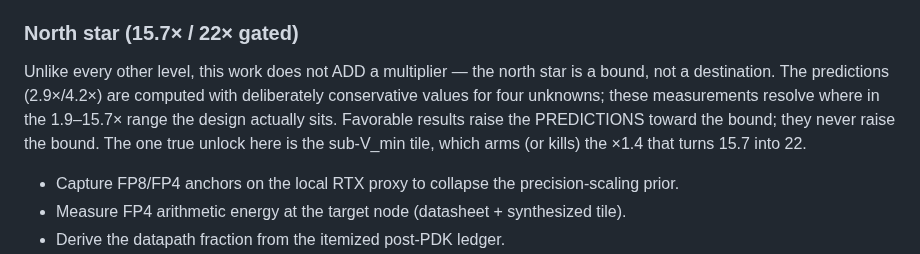
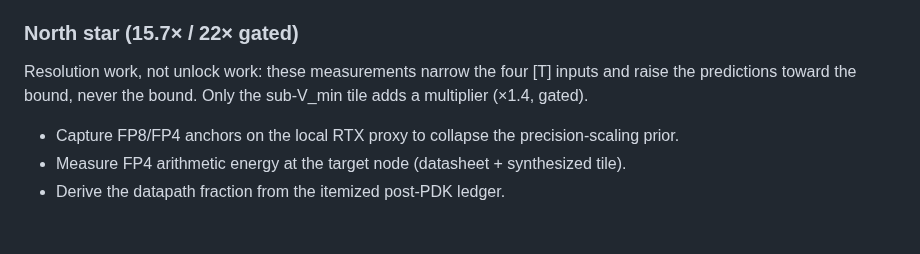
Before and after one commit to Council-of-Unicorns/public-website, a Markdown page: archive/PROGRAM.md, the part around the change. GitHub-like rendering; blank space fills up the shorter version.

Commit message:
archive: PROGRAM.md trim
Co-Authored-By: Claude Fable 5 <noreply@anthropic.com>
Claude-Session: https://claude.ai/code/session_01GDBp8q5ZYNDR5p7h5y3bE3

```diff
--- a/archive/PROGRAM.md
+++ b/archive/PROGRAM.md
@@ -58,12 +58,9 @@ multiplied multipliers. Combined architectures are recomputed (S15/§22 discipli
 
 ### North star (15.7× / 22× gated)
 
-Unlike every other level, this work does not ADD a multiplier — the north star is a
-bound, not a destination. The predictions (2.9×/4.2×) are computed with deliberately
-conservative values for four unknowns; these measurements resolve where in the
-1.9–15.7× range the design actually sits. Favorable results raise the PREDICTIONS
-toward the bound; they never raise the bound. The one true unlock here is the
-sub-V_min tile, which arms (or kills) the ×1.4 that turns 15.7 into 22.
+Resolution work, not unlock work: these measurements narrow the four [T] inputs and
+raise the predictions toward the bound, never the bound. Only the sub-V_min tile adds
+a multiplier (×1.4, gated).
 
 - Capture FP8/FP4 anchors on the local RTX proxy to collapse the precision-scaling
   prior.
```
